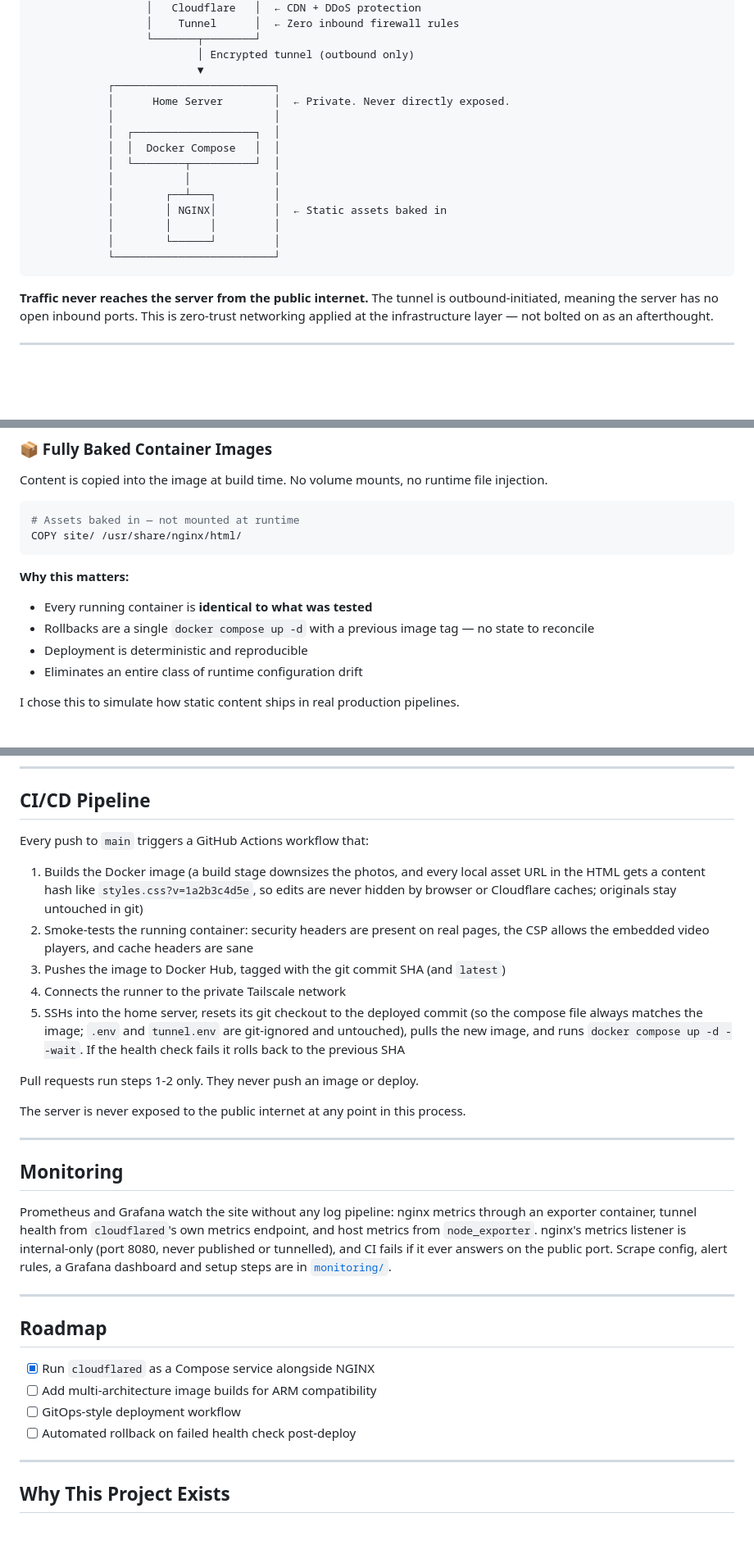
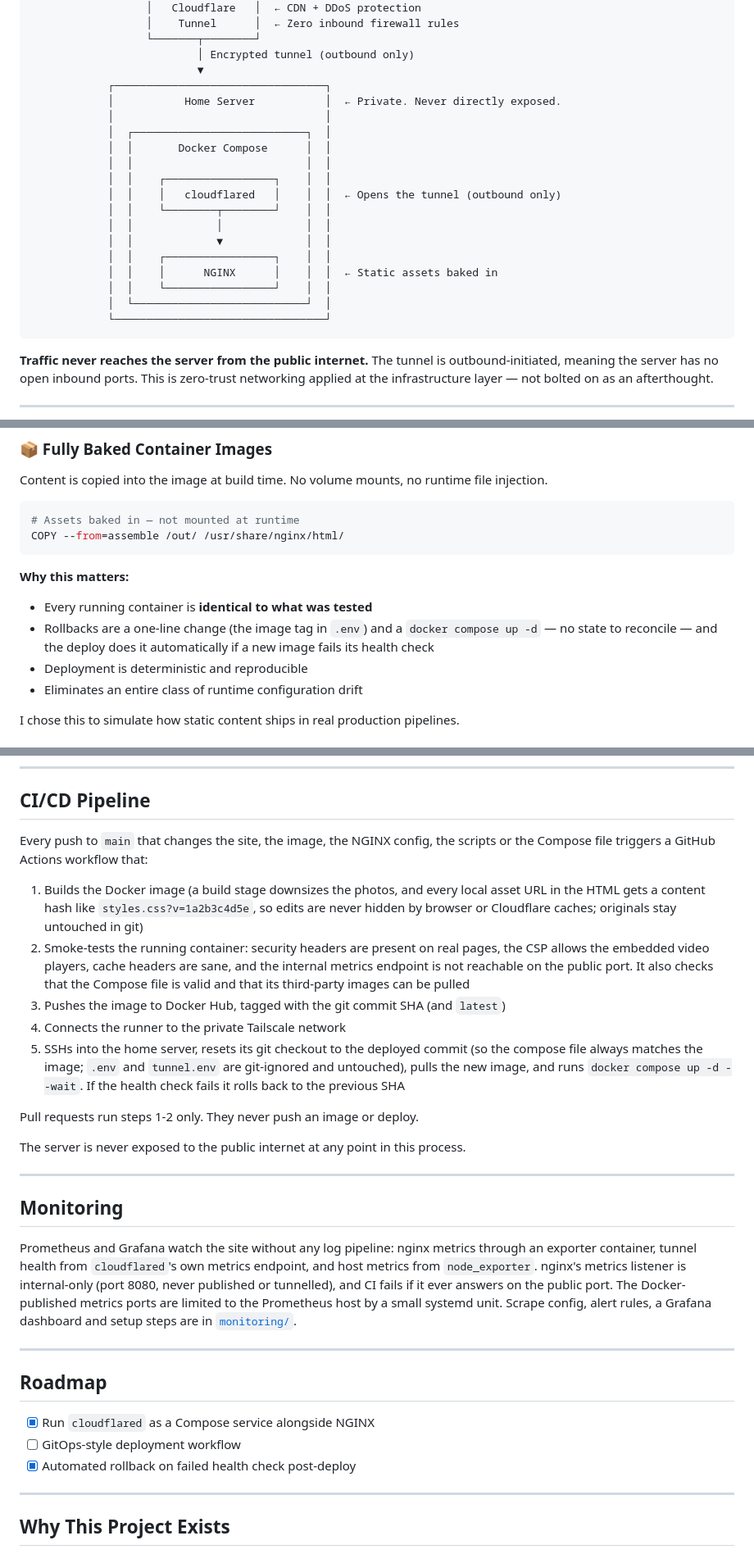
Before and after one commit to element665/Website, a Markdown page: README.md, 3 parts joined by grey strips. Shown at 82% size. Drawn GitHub-style; blank space fills up the shorter version.

Commit message:
Update README to match the current setup
- Architecture diagram: cloudflared runs inside the Compose stack, in front of NGINX.
- Dockerfile snippet shows the real multi-stage COPY; rollbacks are now automatic on a failed health check.
- CI/CD: describe which changes trigger the workflow and what the smoke test covers.
- Monitoring: mention the unit that limits the metrics ports to Prometheus.
- Repository layout: add .github/workflows and the firewall unit.
- Roadmap: remove the multi-architecture item (the server is not ARM) and tick automated rollback.

Co-Authored-By: Claude Sonnet 5.5 <noreply@anthropic.com>
Claude-Session: https://claude.ai/code/session_013CbfNu9A9HTJ4eKpDxAxWf

````diff
--- a/README.md
+++ b/README.md
@@ -50,18 +50,22 @@ This is a career-transition project. It is also a production system I actively d
                   └───────┬────────┘
                           │ Encrypted tunnel (outbound only)
                           ▼
-            ┌─────────────────────────┐
-            │      Home Server        │  ← Private. Never directly exposed.
-            │                         │
-            │  ┌───────────────────┐  │
-            │  │  Docker Compose   │  │
-            │  └────────┬──────────┘  │
-            │           │             │
-            │        ┌──┴───┐         │
-            │        │ NGINX│         │  ← Static assets baked in
-            │        │      │         │
-            │        └──────┘         │
-            └─────────────────────────┘
+            ┌─────────────────────────────────┐
+            │           Home Server           │  ← Private. Never directly exposed.
+            │                                 │
+            │  ┌───────────────────────────┐  │
+            │  │       Docker Compose      │  │
+            │  │                           │  │
+            │  │    ┌─────────────────┐    │  │
+            │  │    │   cloudflared   │    │  │  ← Opens the tunnel (outbound only)
+            │  │    └────────┬────────┘    │  │
+            │  │             │             │  │
+            │  │             ▼             │  │
+            │  │    ┌─────────────────┐    │  │
+            │  │    │      NGINX      │    │  │  ← Static assets baked in
+            │  │    └─────────────────┘    │  │
+            │  └───────────────────────────┘  │
+            └─────────────────────────────────┘
 ```
 
 **Traffic never reaches the server from the public internet.** The tunnel is outbound-initiated, meaning the server has no open inbound ports. This is zero-trust networking applied at the infrastructure layer — not bolted on as an afterthought.
@@ -104,12 +108,12 @@ Content is copied into the image at build time. No volume mounts, no runtime fil
 
 ```dockerfile
 # Assets baked in — not mounted at runtime
-COPY site/ /usr/share/nginx/html/
+COPY --from=assemble /out/ /usr/share/nginx/html/
 ```
 
 **Why this matters:**
 - Every running container is **identical to what was tested**
-- Rollbacks are a single `docker compose up -d` with a previous image tag — no state to reconcile
+- Rollbacks are a one-line change (the image tag in `.env`) and a `docker compose up -d` — no state to reconcile — and the deploy does it automatically if a new image fails its health check
 - Deployment is deterministic and reproducible
 - Eliminates an entire class of runtime configuration drift
 
@@ -166,10 +171,10 @@ Real infrastructure work happens inside real budget constraints. Designing a sys
 
 ## CI/CD Pipeline
 
-Every push to `main` triggers a GitHub Actions workflow that:
+Every push to `main` that changes the site, the image, the NGINX config, the scripts or the Compose file triggers a GitHub Actions workflow that:
 
 1. Builds the Docker image (a build stage downsizes the photos, and every local asset URL in the HTML gets a content hash like `styles.css?v=1a2b3c4d5e`, so edits are never hidden by browser or Cloudflare caches; originals stay untouched in git)
-2. Smoke-tests the running container: security headers are present on real pages, the CSP allows the embedded video players, and cache headers are sane
+2. Smoke-tests the running container: security headers are present on real pages, the CSP allows the embedded video players, cache headers are sane, and the internal metrics endpoint is not reachable on the public port. It also checks that the Compose file is valid and that its third-party images can be pulled
 3. Pushes the image to Docker Hub, tagged with the git commit SHA (and `latest`)
 4. Connects the runner to the private Tailscale network
 5. SSHs into the home server, resets its git checkout to the deployed commit (so the compose file always matches the image; `.env` and `tunnel.env` are git-ignored and untouched), pulls the new image, and runs `docker compose up -d --wait`. If the health check fails it rolls back to the previous SHA
@@ -182,16 +187,15 @@ The server is never exposed to the public internet at any point in this process.
 
 ## Monitoring
 
-Prometheus and Grafana watch the site without any log pipeline: nginx metrics through an exporter container, tunnel health from `cloudflared`'s own metrics endpoint, and host metrics from `node_exporter`. nginx's metrics listener is internal-only (port 8080, never published or tunnelled), and CI fails if it ever answers on the public port. Scrape config, alert rules, a Grafana dashboard and setup steps are in [`monitoring/`](monitoring/README.md).
+Prometheus and Grafana watch the site without any log pipeline: nginx metrics through an exporter container, tunnel health from `cloudflared`'s own metrics endpoint, and host metrics from `node_exporter`. nginx's metrics listener is internal-only (port 8080, never published or tunnelled), and CI fails if it ever answers on the public port. The Docker-published metrics ports are limited to the Prometheus host by a small systemd unit. Scrape config, alert rules, a Grafana dashboard and setup steps are in [`monitoring/`](monitoring/README.md).
 
 ---
 
 ## Roadmap
 
 - [x] Run `cloudflared` as a Compose service alongside NGINX
-- [ ] Add multi-architecture image builds for ARM compatibility
 - [ ] GitOps-style deployment workflow
-- [ ] Automated rollback on failed health check post-deploy
+- [x] Automated rollback on failed health check post-deploy
 
 ---
 
````
Also changed, not shown: other parts of README.md (+2 -1 lines).
